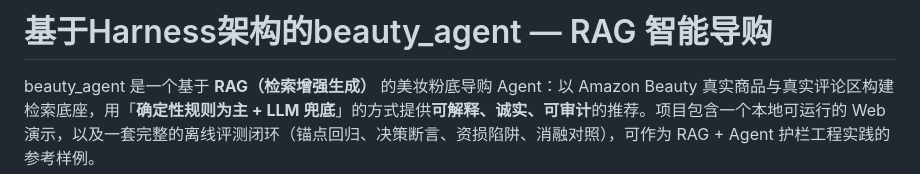
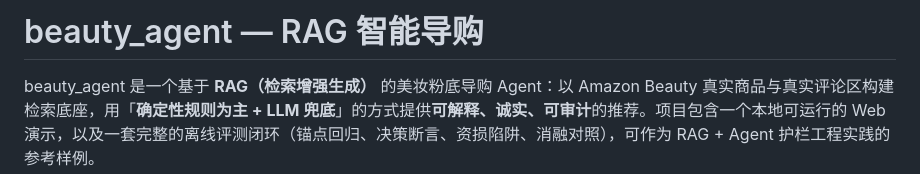
Before and after one commit to zxt1223/AI-beauty-agent, a Markdown page: README.md, the part around the change. GitHub-like rendering.

```diff
--- a/README.md
+++ b/README.md
@@ -1,4 +1,4 @@
-# 基于Harness架构的beauty_agent — RAG 智能导购
+# beauty_agent — RAG 智能导购
 
 beauty_agent 是一个基于 **RAG（检索增强生成）** 的美妆粉底导购 Agent：以 Amazon Beauty 真实商品与真实评论区构建检索底座，用「**确定性规则为主 + LLM 兜底**」的方式提供**可解释、诚实、可审计**的推荐。项目包含一个本地可运行的 Web 演示，以及一套完整的离线评测闭环（锚点回归、决策断言、资损陷阱、消融对照），可作为 RAG + Agent 护栏工程实践的参考样例。
 
```
